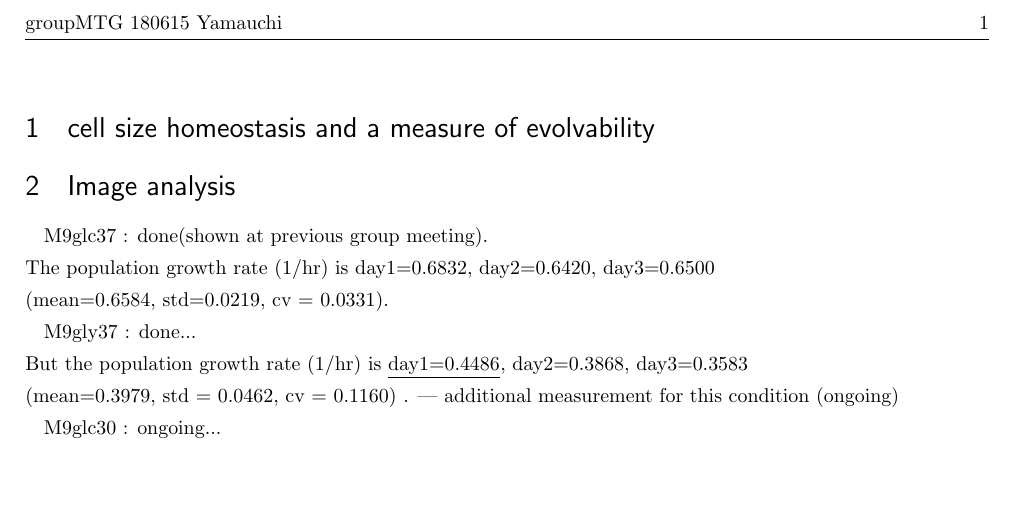
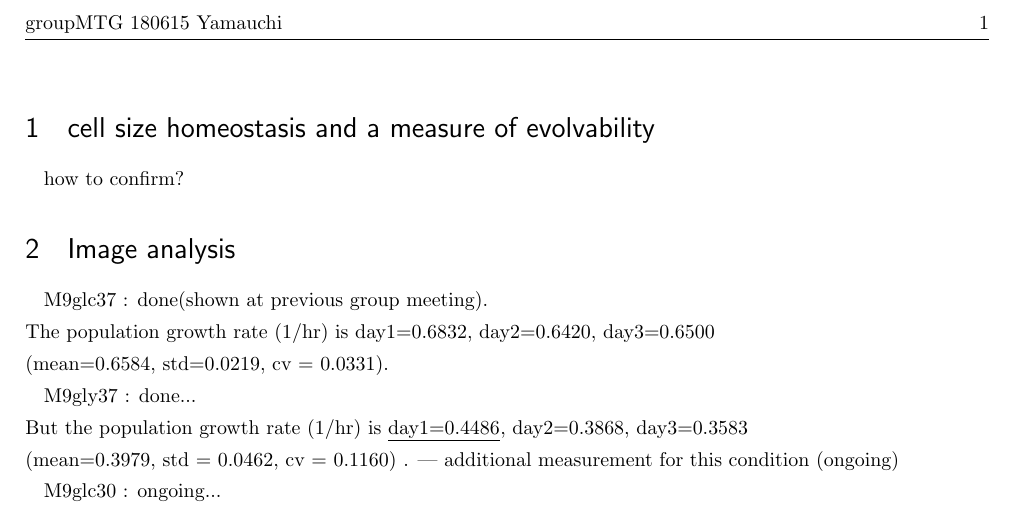
Before and after one commit to ShunpeiYamauchi/test_git, a LaTeX document (test.tex): part of the page, cut so that both start at the same text, the shorter picture padded with empty space. Compiled offline with pLaTeX and dvipdfmx.

```diff
--- a/test.tex
+++ b/test.tex
@@ -20,7 +20,7 @@
 
 \begin{document}
 \section{cell size homeostasis and a measure of evolvability}
-
+how to confirm?
 \section{Image analysis}
 M9glc37 : done(shown at previous group meeting).  \\ The population growth rate (1/hr) is  day1=0.6832, day2=0.6420, day3=0.6500\\ (mean=0.6584, std=0.0219, cv = 0.0331).
 
```
